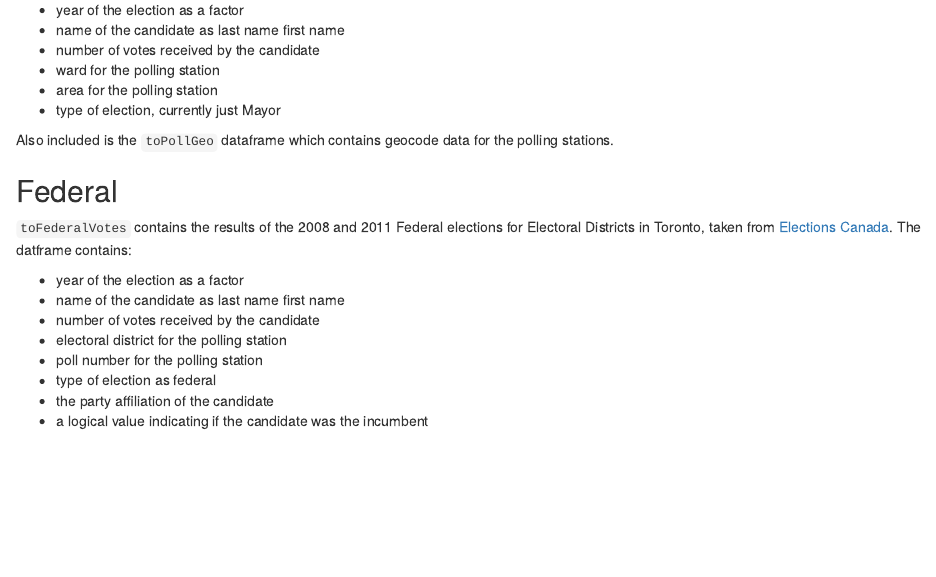
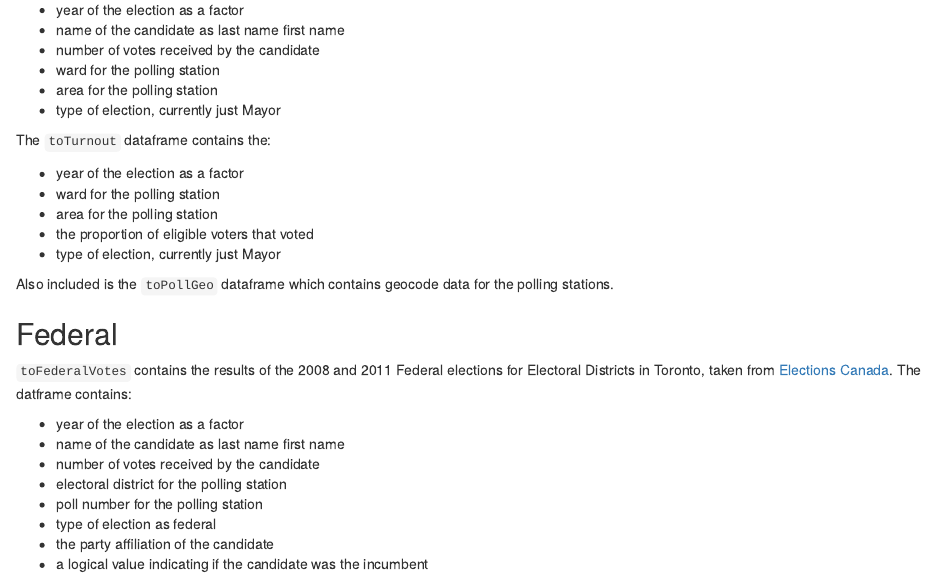
Before and after one commit to Psepho/toVotes, an R Markdown document (README.Rmd): the page in a window 1100 px wide, from 200 px down. Rendered offline with R 4.5, knitr and Pandoc, with nearby package versions; some code elsewhere in the file could not run offline.

Commit message:
Add turnout to readme

```diff
--- a/README.Rmd
+++ b/README.Rmd
@@ -12,6 +12,14 @@ The `toVotes` dataframe contains the:
 * number of votes received by the candidate
 * ward for the polling station
 * area for the polling station
+* type of election, currently just Mayor
+
+The `toTurnout` dataframe contains the:
+
+* year of the election as a factor
+* ward for the polling station
+* area for the polling station
+* the proportion of eligible voters that voted
 * type of election, currently just Mayor
 
 Also included is the `toPollGeo` dataframe which contains geocode data for the polling stations.
```
